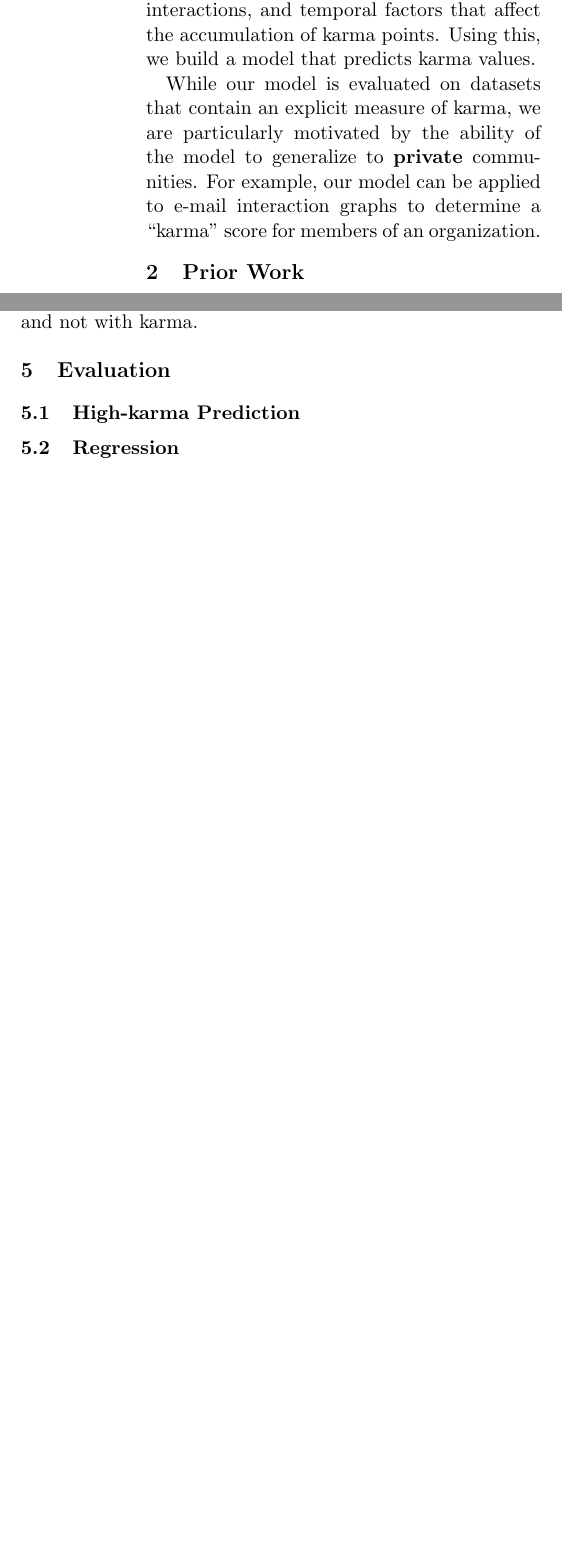
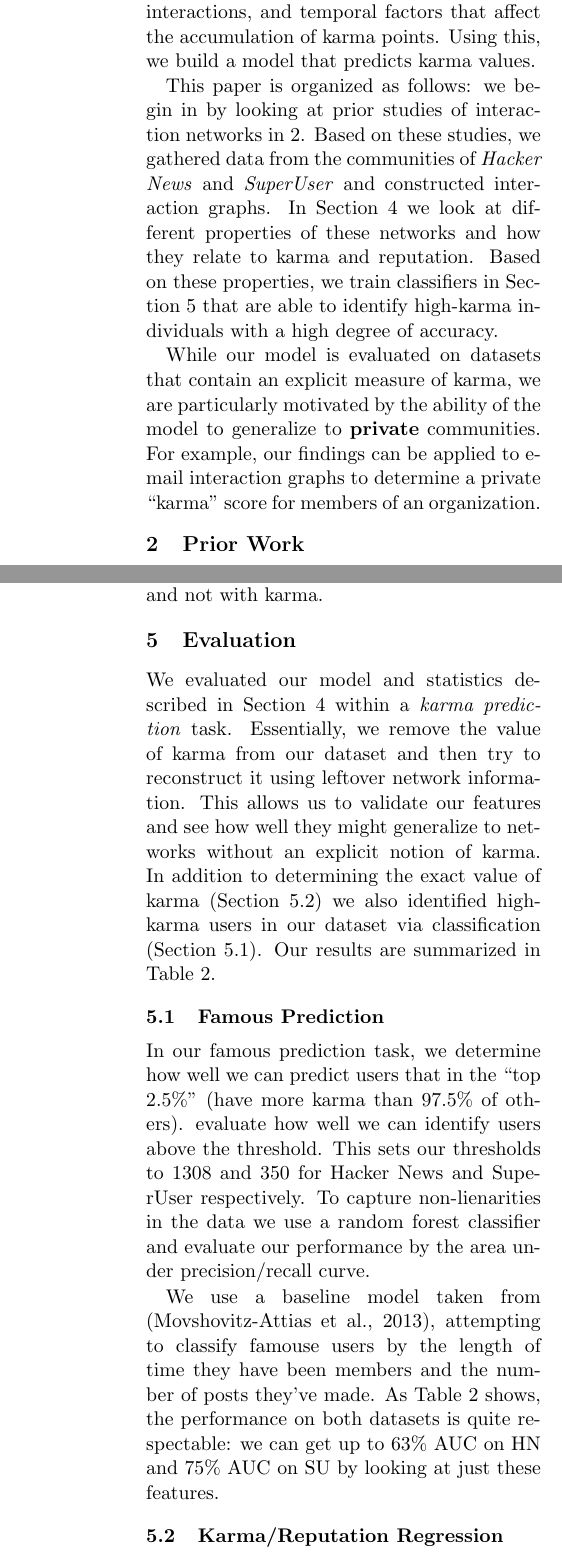
Before and after one commit to turtlesoupy/karma-prediction-cs224w, a LaTeX document (reports/report/report.tex): two parts of the columns of pages 1 and 5 of 8 before the commit and two parts of the columns of pages 1 and 6 of 9 after it, joined at a grey line, cut so that both start at the same text, the shorter picture padded with empty space. Compiled offline with pdfLaTeX.

Commit message:
Flesh out report a bit

```diff
--- a/reports/report/report.tex
+++ b/reports/report/report.tex
@@ -40,13 +41,22 @@ member of the community). In this paper, we describe the range of network
 characteristics, interactions, and temporal factors that affect the accumulation
 of karma points. Using this, we build a model that predicts karma values.
 
+This paper is organized as follows: we begin in by looking at prior studies of
+interaction networks in~\ref{sec:prior}. Based on these studies, we gathered
+data from the communities of \textit{Hacker News} and \textit{SuperUser} and
+constructed interaction graphs. In Section~\ref{sec:model} we look at different
+properties of these networks and how they relate to karma and reputation. Based
+on these properties, we train classifiers in Section~\ref{sec:eval} that are able
+to identify high-karma individuals with a high degree of accuracy.
+
 While our model is evaluated on datasets that contain an explicit
 measure of karma, we are particularly motivated by the ability of the
-model to generalize to \textbf{private} communities. For example, our model can
-be applied to e-mail interaction graphs to determine a ``karma'' score for members
-of an organization.
+model to generalize to \textbf{private} communities. For example, our findings
+can be applied to e-mail interaction graphs to determine a private ``karma''
+score for members of an organization.
 
 \section{Prior Work}
+\label{sec:prior}
 
 Most prior literature focuses on the abstract quality of \textit{influence}.
 Both \citet{bakshy2011everyone} and \citet{cha2010measuring} define
@@ -344,6 +364,16 @@ Unfortunately, PageRank vectors were highly correlated with each other and not
 with karma.
 
 \section{Evaluation}
+\label{sec:eval}
+We evaluated our model and statistics described in Section~\ref{sec:model}
+within a \textit{karma prediction} task. Essentially, we remove the value of
+karma from our dataset and then try to reconstruct it using leftover network
+information. This allows us to validate our features and see how well they might
+generalize to networks without an explicit notion of karma. In addition to
+determining the exact value of karma
+(Section~\ref{sec:regression}) we also identified high-karma users in our
+dataset via classification (Section~\ref{sec:classification}). Our results are
+summarized in Table~\ref{tab:eval}.
 
 \begin{table*}
 \centering
@@ -372,7 +402,9 @@ while regression uses ordinary least squares.}
 
 \end{table*}
 
-\subsection{High-karma Prediction}
+\subsection{Famous Prediction}
+\label{sec:classification}
+
 % Needs expansion
 \begin{figure}[h]
 \centering
@@ -381,8 +413,24 @@ while regression uses ordinary least squares.}
 \label{fig:classification}
 \end{figure}
 
+In our famous prediction task, we determine how well we can predict users that
+in the ``top 2.5\%'' (have more karma than 97.5\% of others).
+evaluate how well we can identify users above the threshold. This sets our
+thresholds to 1308 and 350 for Hacker News and SuperUser respectively. To
+capture non-lienarities in the data we use a random forest classifier and
+evaluate our performance by the area under precision/recall curve.
 
-\subsection{Regression}
+We use a baseline model taken from \citet{movshovitzanalysis}, attempting to
+classify famouse users by the length of time they have been members and the number
+of posts they've made. As Table~\ref{tab:eval} shows, the performance on both
+datasets is quite respectable: we can get up to 63\% AUC on HN and 75\% AUC on
+SU by looking at just these features.
+
+% Milind, can you expand on this? We just need a bit of description of the table
+% We could also do error analysis to see wtf is up
+
+\subsection{Karma/Reputation Regression}
+\label{sec:regression}
 % Needs expansion
 \begin{figure}[h]
 \centering
@@ -395,3 +468,6 @@ while regression uses ordinary least squares.}
+We are most excited about how these findings could apply beyond networks with an
+explicit notion of karma, and look forward to analyzing more private datasets in
+further studies.
 
 \bibliography{report}{} \bibliographystyle{acl2012}
 
```
Also changed, not shown: reports/figures/classification_pr_curve.pdf, reports/figures/classification_roc.pdf, reports/report/report.tex (60 more changed lines), 1 other file.
